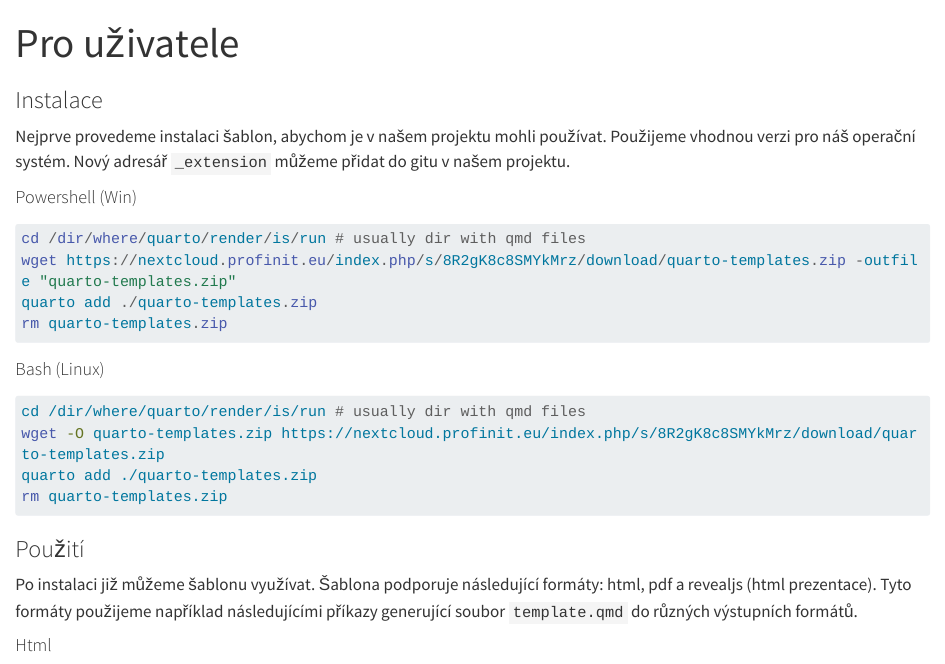
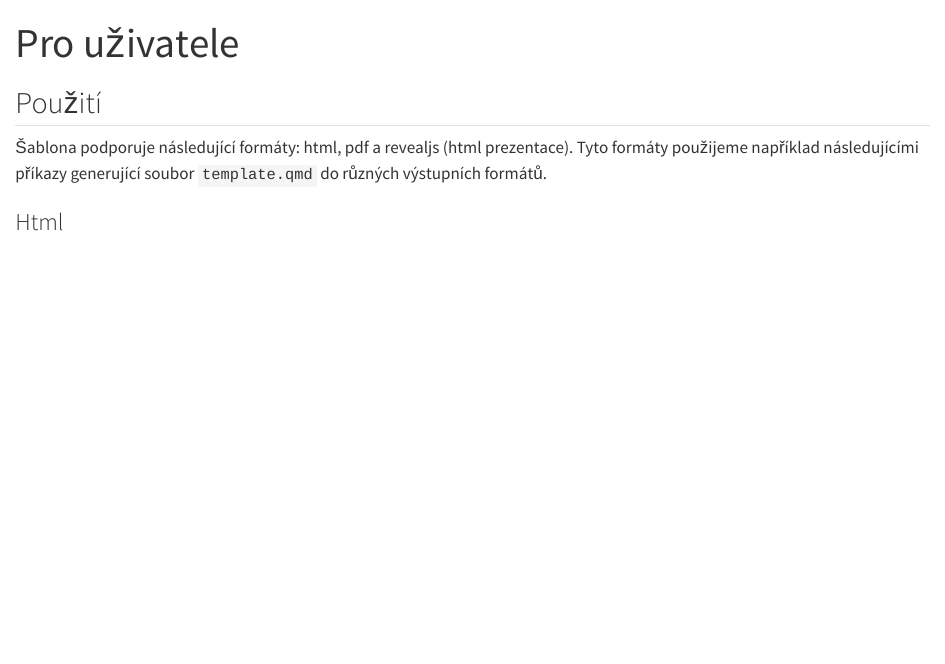
Before and after one commit to profinit/quarto-templates, a Quarto document (docs/user_guide.qmd): the page in a window 1100 px wide, from its top. Rendered offline with R 4.5, knitr and Pandoc in place of Quarto, with nearby package versions; drawn as R Markdown's standard HTML page in place of the format the file asks for; long lines of code are wrapped.

Commit message:
website-docs Changed title levels and removed invalid guide

````diff
--- a/docs/user_guide.qmd
+++ b/docs/user_guide.qmd
@@ -2,11 +2,5 @@
 title: "Pro uživatele"
 ---
 
-### Instalace
+## Použití
 
-Nejprve provedeme instalaci šablon, abychom je v našem projektu mohli používat. Použijeme vhodnou verzi pro náš operační systém. Nový adresář `_extension` můžeme přidat do gitu v našem projektu.
-
-#### Powershell (Win)
-
-```powershell
-cd /dir/where/quarto/render/is/run # usually dir with qmd files
@@ -18,18 +7,7 @@ rm quarto-templates.zip
-#### Bash (Linux)
-
-```sh
-cd /dir/where/quarto/render/is/run # usually dir with qmd files
-wget -O quarto-templates.zip https://nextcloud.profinit.eu/index.php/s/8R2gK8c8SMYkMrz/download/quarto-templates.zip
-quarto add ./quarto-templates.zip
-rm quarto-templates.zip
-```
-
-### Použití
-
-Po instalaci již můžeme šablonu využívat. Šablona podporuje následující formáty: html, pdf a revealjs (html prezentace).
+Šablona podporuje následující formáty: html, pdf a revealjs (html prezentace).
 Tyto formáty použijeme například následujícími příkazy generující soubor `template.qmd` do různých výstupních formátů.
 
-#### Html
+### Html
 
 ```bash
 quarto render template.qmd --to profinit-html
````
Also changed, not shown: docs/dev_guide.qmd (+2 -2 lines), docs/faqs.qmd (+14 -14 lines), README.md, docs/user_guide.qmd (9 more changed lines).
